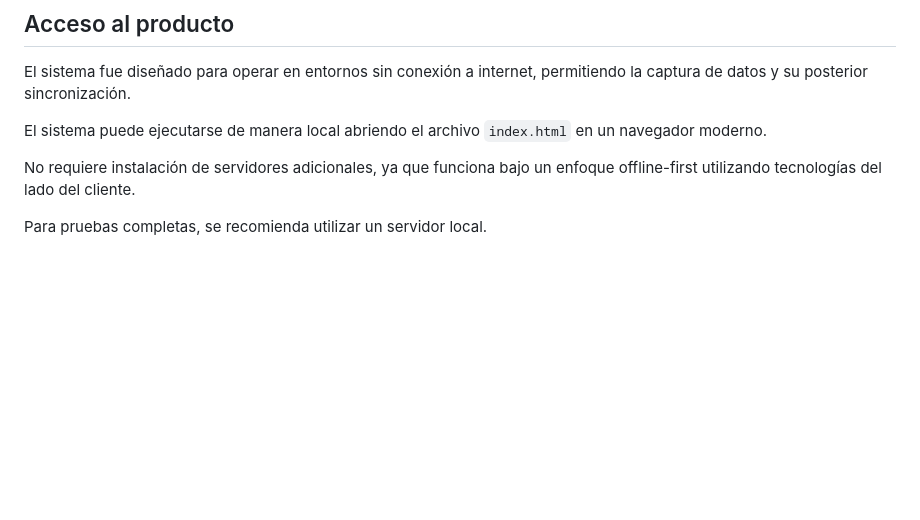
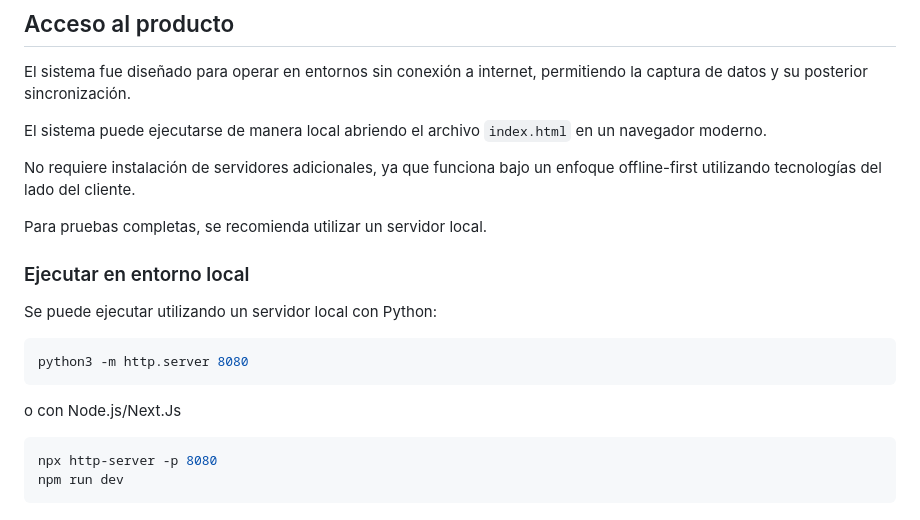
Before and after one commit to FurtherPanda/offline-client-registration-system, a Markdown page: README.md, the part around the change. Rendered like a GitHub page; blank space fills up the shorter version.

````diff
--- a/README.md
+++ b/README.md
@@ -160,3 +160,18 @@ El sistema puede ejecutarse de manera local abriendo el archivo `index.html` en
 No requiere instalación de servidores adicionales, ya que funciona bajo un enfoque offline-first utilizando tecnologías del lado del cliente.
 
 Para pruebas completas, se recomienda utilizar un servidor local.
+
+### Ejecutar en entorno local
+
+Se puede ejecutar utilizando un servidor local con Python:
+
+```bash
+python3 -m http.server 8080
+```
+
+o con Node.js/Next.Js
+
+```bash
+npx http-server -p 8080
+npm run dev
+```
````
